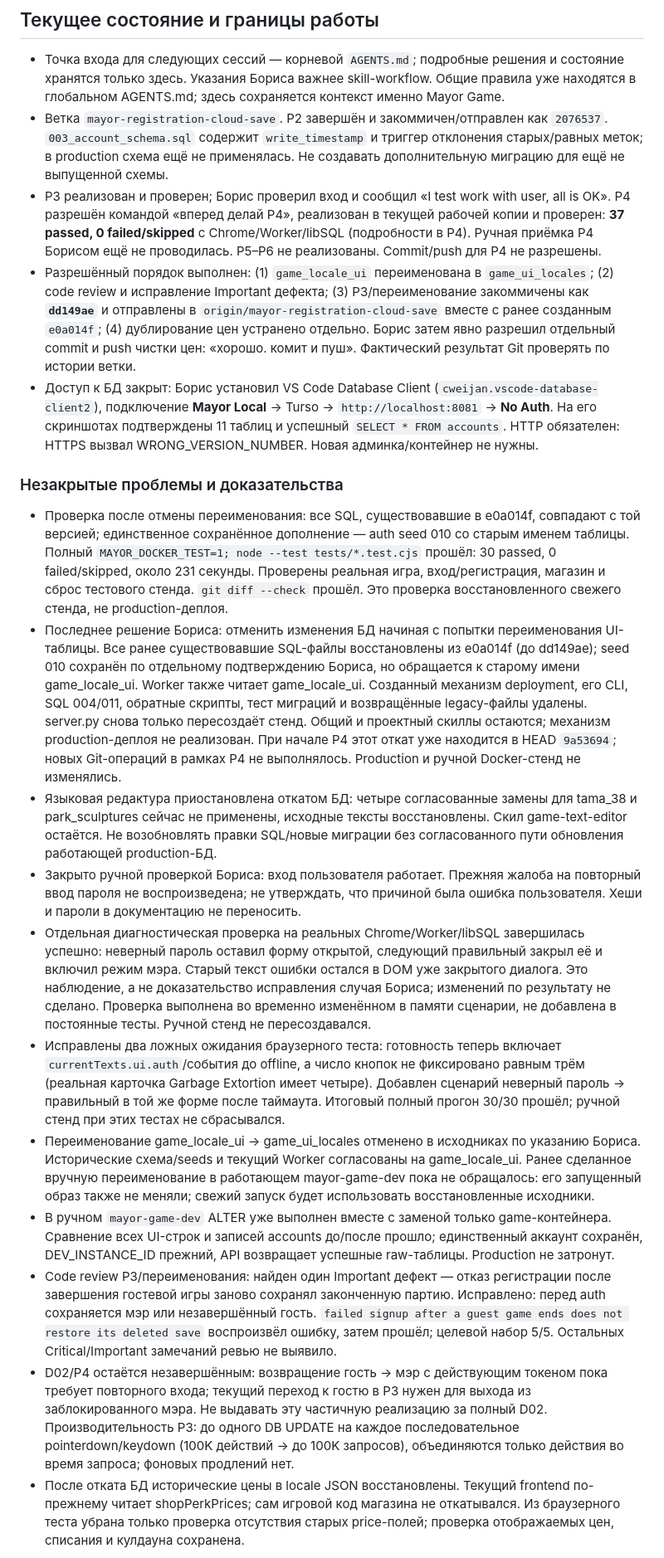
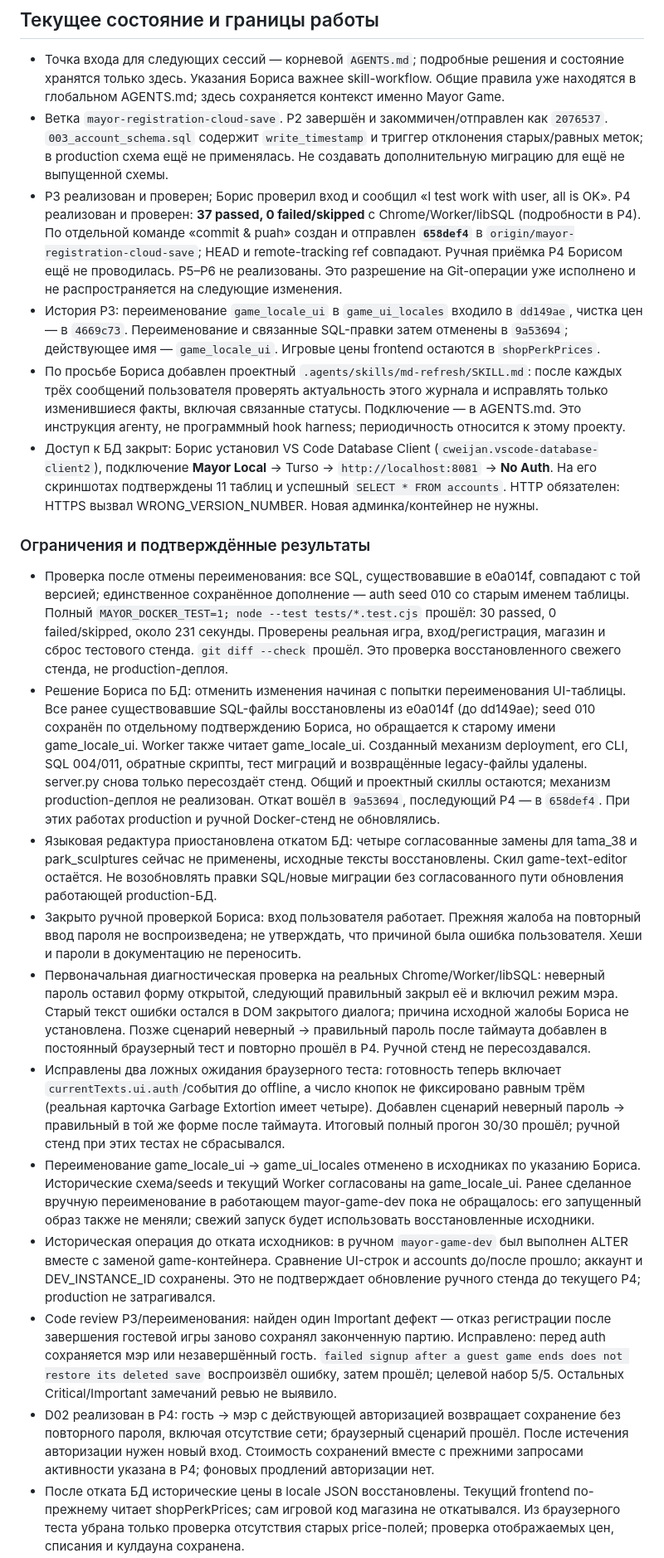
Before and after one commit to icbob99/mayor-game, a Markdown page: docs/agent-notes.md, the part around one of its changes. Shown at 83% size. GitHub-like rendering.

```diff
--- a/docs/agent-notes.md
+++ b/docs/agent-notes.md
@@ -6,20 +6,21 @@
 
 - Точка входа для следующих сессий — корневой `AGENTS.md`; подробные решения и состояние хранятся только здесь. Указания Бориса важнее skill-workflow. Общие правила уже находятся в глобальном AGENTS.md; здесь сохраняется контекст именно Mayor Game.
 - Ветка `mayor-registration-cloud-save`. P2 завершён и закоммичен/отправлен как `2076537`. `003_account_schema.sql` содержит `write_timestamp` и триггер отклонения старых/равных меток; в production схема ещё не применялась. Не создавать дополнительную миграцию для ещё не выпущенной схемы.
-- P3 реализован и проверен; Борис проверил вход и сообщил «I test work with user, all is OK». P4 разрешён командой «вперед делай Р4», реализован в текущей рабочей копии и проверен: **37 passed, 0 failed/skipped** с Chrome/Worker/libSQL (подробности в P4). Ручная приёмка P4 Борисом ещё не проводилась. P5–P6 не реализованы. Commit/push для P4 не разрешены.
-- Разрешённый порядок выполнен: (1) `game_locale_ui` переименована в `game_ui_locales`; (2) code review и исправление Important дефекта; (3) P3/переименование закоммичены как **`dd149ae`** и отправлены в `origin/mayor-registration-cloud-save` вместе с ранее созданным `e0a014f`; (4) дублирование цен устранено отдельно. Борис затем явно разрешил отдельный commit и push чистки цен: «хорошо. комит и пуш». Фактический результат Git проверять по истории ветки.
+- P3 реализован и проверен; Борис проверил вход и сообщил «I test work with user, all is OK». P4 реализован и проверен: **37 passed, 0 failed/skipped** с Chrome/Worker/libSQL (подробности в P4). По отдельной команде «commit & puah» создан и отправлен **`658def4`** в `origin/mayor-registration-cloud-save`; HEAD и remote-tracking ref совпадают. Ручная приёмка P4 Борисом ещё не проводилась. P5–P6 не реализованы. Это разрешение на Git-операции уже исполнено и не распространяется на следующие изменения.
+- История P3: переименование `game_locale_ui` в `game_ui_locales` входило в `dd149ae`, чистка цен — в `4669c73`. Переименование и связанные SQL-правки затем отменены в `9a53694`; действующее имя — `game_locale_ui`. Игровые цены frontend остаются в `shopPerkPrices`.
+- По просьбе Бориса добавлен проектный `.agents/skills/md-refresh/SKILL.md`: после каждых трёх сообщений пользователя проверять актуальность этого журнала и исправлять только изменившиеся факты, включая связанные статусы. Подключение — в AGENTS.md. Это инструкция агенту, не программный hook harness; периодичность относится к этому проекту.
 - Доступ к БД закрыт: Борис установил VS Code Database Client (`cweijan.vscode-database-client2`), подключение **Mayor Local** → Turso → `http://localhost:8081` → **No Auth**. На его скриншотах подтверждены 11 таблиц и успешный `SELECT * FROM accounts`. HTTP обязателен: HTTPS вызвал WRONG_VERSION_NUMBER. Новая админка/контейнер не нужны.
 
-### Незакрытые проблемы и доказательства
+### Ограничения и подтверждённые результаты
 
 - Проверка после отмены переименования: все SQL, существовавшие в e0a014f, совпадают с той версией; единственное сохранённое дополнение — auth seed 010 со старым именем таблицы. Полный `MAYOR_DOCKER_TEST=1; node --test tests/*.test.cjs` прошёл: 30 passed, 0 failed/skipped, около 231 секунды. Проверены реальная игра, вход/регистрация, магазин и сброс тестового стенда. `git diff --check` прошёл. Это проверка восстановленного свежего стенда, не production-деплоя.
-- Последнее решение Бориса: отменить изменения БД начиная с попытки переименования UI-таблицы. Все ранее существовавшие SQL-файлы восстановлены из e0a014f (до dd149ae); seed 010 сохранён по отдельному подтверждению Бориса, но обращается к старому имени game_locale_ui. Worker также читает game_locale_ui. Созданный механизм deployment, его CLI, SQL 004/011, обратные скрипты, тест миграций и возвращённые legacy-файлы удалены. server.py снова только пересоздаёт стенд. Общий и проектный скиллы остаются; механизм production-деплоя не реализован. При начале P4 этот откат уже находится в HEAD `9a53694`; новых Git-операций в рамках P4 не выполнялось. Production и ручной Docker-стенд не изменялись.
+- Решение Бориса по БД: отменить изменения начиная с попытки переименования UI-таблицы. Все ранее существовавшие SQL-файлы восстановлены из e0a014f (до dd149ae); seed 010 сохранён по отдельному подтверждению Бориса, но обращается к старому имени game_locale_ui. Worker также читает game_locale_ui. Созданный механизм deployment, его CLI, SQL 004/011, обратные скрипты, тест миграций и возвращённые legacy-файлы удалены. server.py снова только пересоздаёт стенд. Общий и проектный скиллы остаются; механизм production-деплоя не реализован. Откат вошёл в `9a53694`, последующий P4 — в `658def4`. При этих работах production и ручной Docker-стенд не обновлялись.
 - Языковая редактура приостановлена откатом БД: четыре согласованные замены для tama_38 и park_sculptures сейчас не применены, исходные тексты восстановлены. Скил game-text-editor остаётся. Не возобновлять правки SQL/новые миграции без согласованного пути обновления работающей production-БД.
 - Закрыто ручной проверкой Бориса: вход пользователя работает. Прежняя жалоба на повторный ввод пароля не воспроизведена; не утверждать, что причиной была ошибка пользователя. Хеши и пароли в документацию не переносить.
-- Отдельная диагностическая проверка на реальных Chrome/Worker/libSQL завершилась успешно: неверный пароль оставил форму открытой, следующий правильный закрыл её и включил режим мэра. Старый текст ошибки остался в DOM уже закрытого диалога. Это наблюдение, а не доказательство исправления случая Бориса; изменений по результату не сделано. Проверка выполнена во временно изменённом в памяти сценарии, не добавлена в постоянные тесты. Ручной стенд не пересоздавался.
+- Первоначальная диагностическая проверка на реальных Chrome/Worker/libSQL: неверный пароль оставил форму открытой, следующий правильный закрыл её и включил режим мэра. Старый текст ошибки остался в DOM закрытого диалога; причина исходной жалобы Бориса не установлена. Позже сценарий неверный → правильный пароль после таймаута добавлен в постоянный браузерный тест и повторно прошёл в P4. Ручной стенд не пересоздавался.
 - Исправлены два ложных ожидания браузерного теста: готовность теперь включает `currentTexts.ui.auth`/события до offline, а число кнопок не фиксировано равным трём (реальная карточка Garbage Extortion имеет четыре). Добавлен сценарий неверный пароль → правильный в той же форме после таймаута. Итоговый полный прогон 30/30 прошёл; ручной стенд при этих тестах не сбрасывался.
 - Переименование game_locale_ui → game_ui_locales отменено в исходниках по указанию Бориса. Исторические схема/seeds и текущий Worker согласованы на game_locale_ui. Ранее сделанное вручную переименование в работающем mayor-game-dev пока не обращалось: его запущенный образ также не меняли; свежий запуск будет использовать восстановленные исходники.
-- В ручном `mayor-game-dev` ALTER уже выполнен вместе с заменой только game-контейнера. Сравнение всех UI-строк и записей accounts до/после прошло; единственный аккаунт сохранён, DEV_INSTANCE_ID прежний, API возвращает успешные raw-таблицы. Production не затронут.
+- Историческая операция до отката исходников: в ручном `mayor-game-dev` был выполнен ALTER вместе с заменой game-контейнера. Сравнение UI-строк и accounts до/после прошло; аккаунт и DEV_INSTANCE_ID сохранены. Это не подтверждает обновление ручного стенда до текущего P4; production не затрагивался.
 - Code review P3/переименования: найден один Important дефект — отказ регистрации после завершения гостевой игры заново сохранял законченную партию. Исправлено: перед auth сохраняется мэр или незавершённый гость. `failed signup after a guest game ends does not restore its deleted save` воспроизвёл ошибку, затем прошёл; целевой набор 5/5. Остальных Critical/Important замечаний ревью не выявило.
-- D02/P4 остаётся незавершённым: возвращение гость → мэр с действующим токеном пока требует повторного входа; текущий переход к гостю в P3 нужен для выхода из заблокированного мэра. Не выдавать эту частичную реализацию за полный D02. Производительность P3: до одного DB UPDATE на каждое последовательное pointerdown/keydown (100K действий → до 100K запросов), объединяются только действия во время запроса; фоновых продлений нет.
+- D02 реализован в P4: гость → мэр с действующей авторизацией возвращает сохранение без повторного пароля, включая отсутствие сети; браузерный сценарий прошёл. После истечения авторизации нужен новый вход. Стоимость сохранений вместе с прежними запросами активности указана в P4; фоновых продлений авторизации нет.
 - После отката БД исторические цены в locale JSON восстановлены. Текущий frontend по-прежнему читает shopPerkPrices; сам игровой код магазина не откатывался. Из браузерного теста убрана только проверка отсутствия старых price-полей; проверка отображаемых цен, списания и кулдауна сохранена.
```
Also changed, not shown: other parts of docs/agent-notes.md (+16 -16 lines), AGENTS.md (+2 -0 lines), 1 other file.
